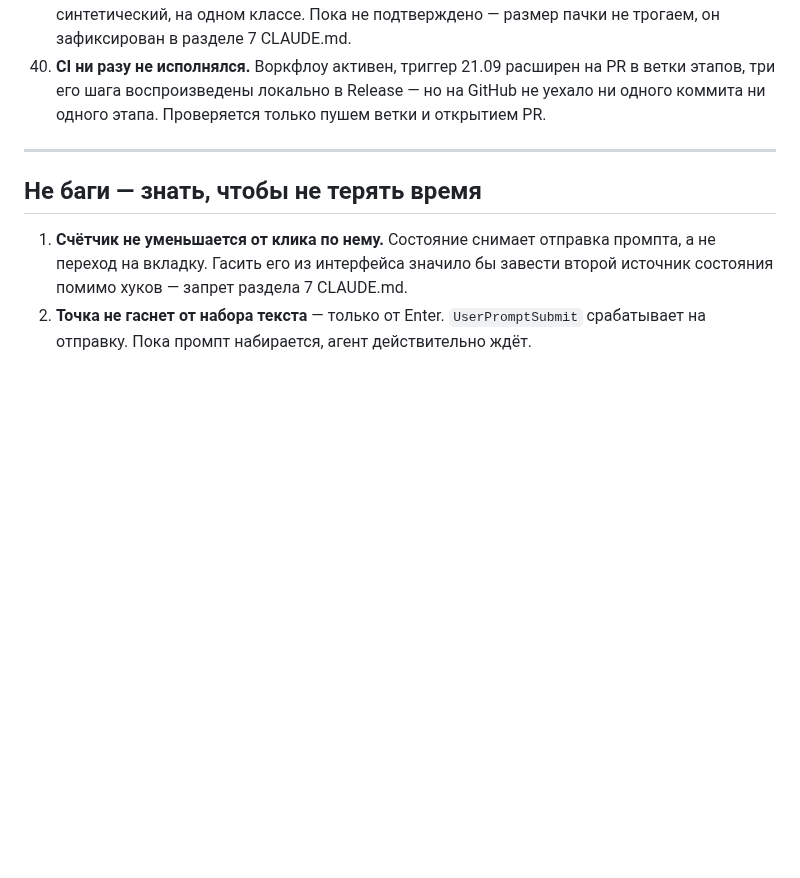
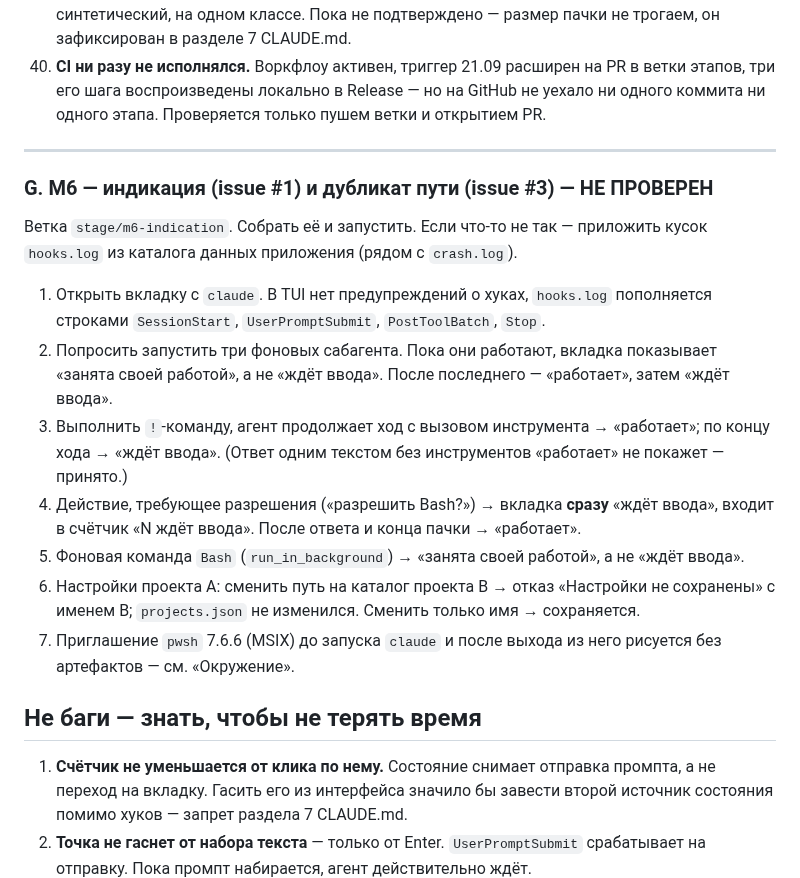
Before and after one commit to k-kuzmin/claude-agents-shell, a Markdown page: docs/PROGRESS.md, the part around the change. Drawn GitHub-style; blank space fills up the shorter version.

Commit message:
docs: раздел G приёмочного списка — проверка M6
Co-Authored-By: Claude Opus 5.5 (1M context) <noreply@anthropic.com>

```diff
--- a/docs/PROGRESS.md
+++ b/docs/PROGRESS.md
@@ -1198,6 +1198,25 @@ Renderer 88 МБ — честная цена заказанных 5000 стро
 
 ---
 
+### G. M6 — индикация (issue #1) и дубликат пути (issue #3) — НЕ ПРОВЕРЕН
+
+Ветка `stage/m6-indication`. Собрать её и запустить. Если что-то не так — приложить кусок
+`hooks.log` из каталога данных приложения (рядом с `crash.log`).
+
+1. Открыть вкладку с `claude`. В TUI нет предупреждений о хуках, `hooks.log` пополняется
+   строками `SessionStart`, `UserPromptSubmit`, `PostToolBatch`, `Stop`.
+2. Попросить запустить три фоновых сабагента. Пока они работают, вкладка показывает
+   «занята своей работой», а не «ждёт ввода». После последнего — «работает», затем «ждёт ввода».
+3. Выполнить `!`-команду, агент продолжает ход с вызовом инструмента → «работает»;
+   по концу хода → «ждёт ввода». (Ответ одним текстом без инструментов «работает» не покажет — принято.)
+4. Действие, требующее разрешения («разрешить Bash?») → вкладка **сразу** «ждёт ввода»,
+   входит в счётчик «N ждёт ввода». После ответа и конца пачки → «работает».
+5. Фоновая команда `Bash` (`run_in_background`) → «занята своей работой», а не «ждёт ввода».
+6. Настройки проекта A: сменить путь на каталог проекта B → отказ «Настройки не сохранены»
+   с именем B; `projects.json` не изменился. Сменить только имя → сохраняется.
+7. Приглашение `pwsh` 7.6.6 (MSIX) до запуска `claude` и после выхода из него рисуется
+   без артефактов — см. «Окружение».
+
 ## Не баги — знать, чтобы не терять время
 
 1. **Счётчик не уменьшается от клика по нему.** Состояние снимает отправка промпта, а не
```
